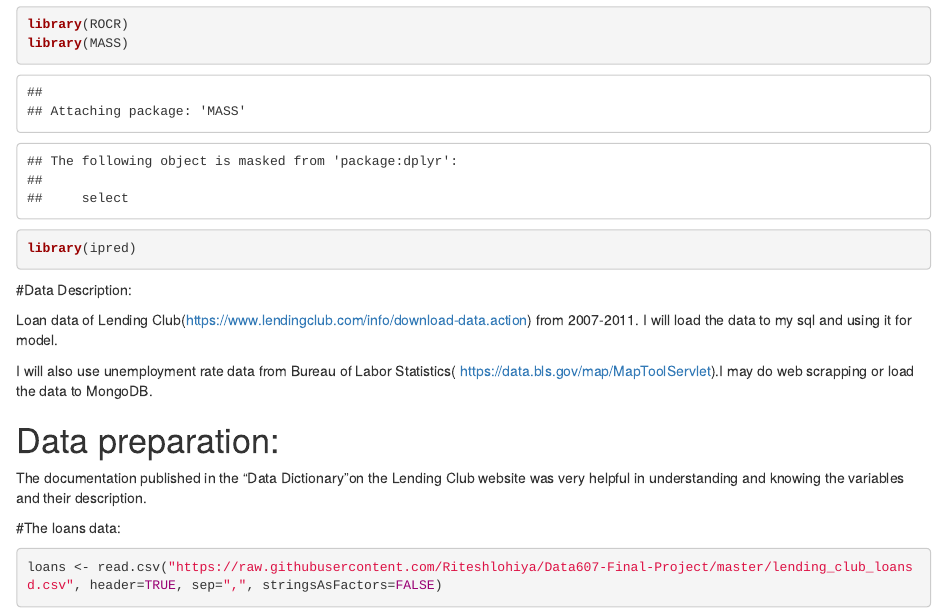
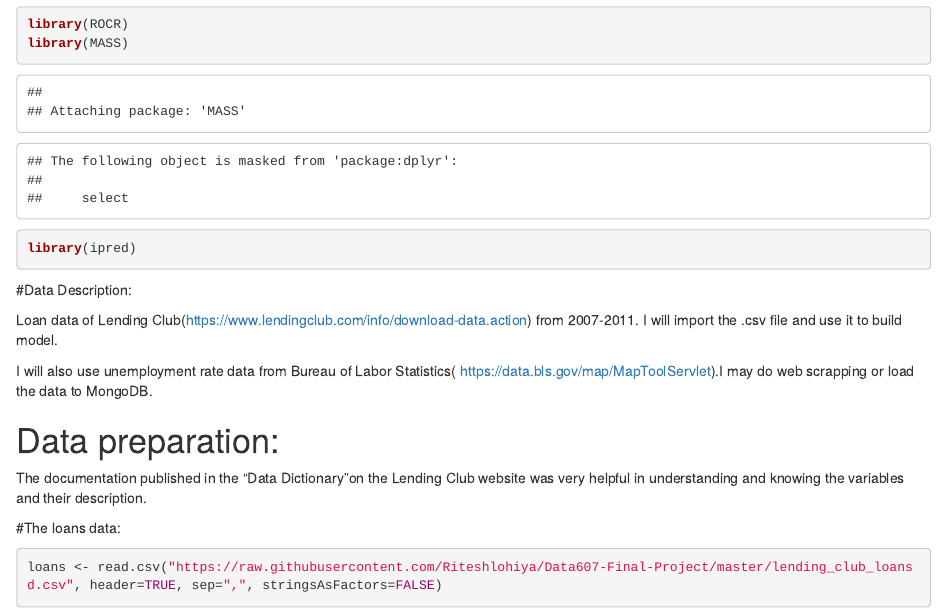
Before and after one commit to Riteshlohiya/Data607-Final-Project, an R Markdown document (Data607_Final_Project_V1.RMD): the page in a window 1100 px wide, from 1850 px down. Rendered offline with R 4.5, knitr and Pandoc, with nearby package versions; some code elsewhere in the file could not run offline.

Commit message:
Data607 Final Project code
Data607 Final Project code

```diff
--- a/Data607_Final_Project_V1.RMD
+++ b/Data607_Final_Project_V1.RMD
@@ -43,7 +43,7 @@ library(ipred)
 
 #Data Description:
 
-Loan data of Lending Club(https://www.lendingclub.com/info/download-data.action) from 2007-2011. I will load the data to my sql and using it for model.
+Loan data of Lending Club(https://www.lendingclub.com/info/download-data.action) from 2007-2011. I will import the .csv file and use it to build model.
 
 I will also use unemployment rate data from Bureau of Labor Statistics( https://data.bls.gov/map/MapToolServlet).I may do web scrapping or load the data to MongoDB.
 
```
